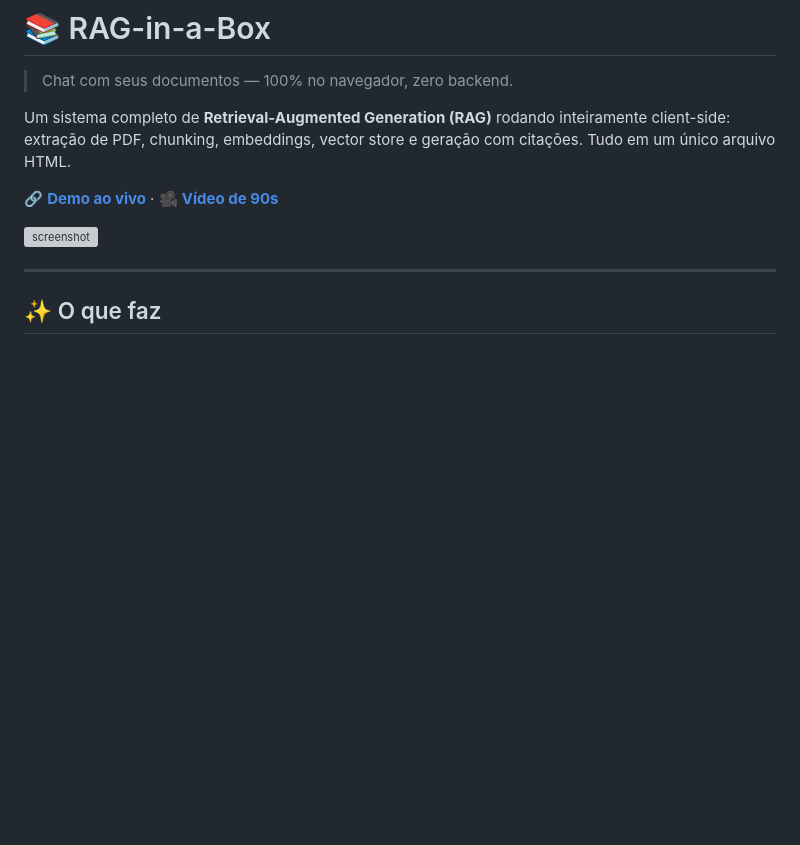
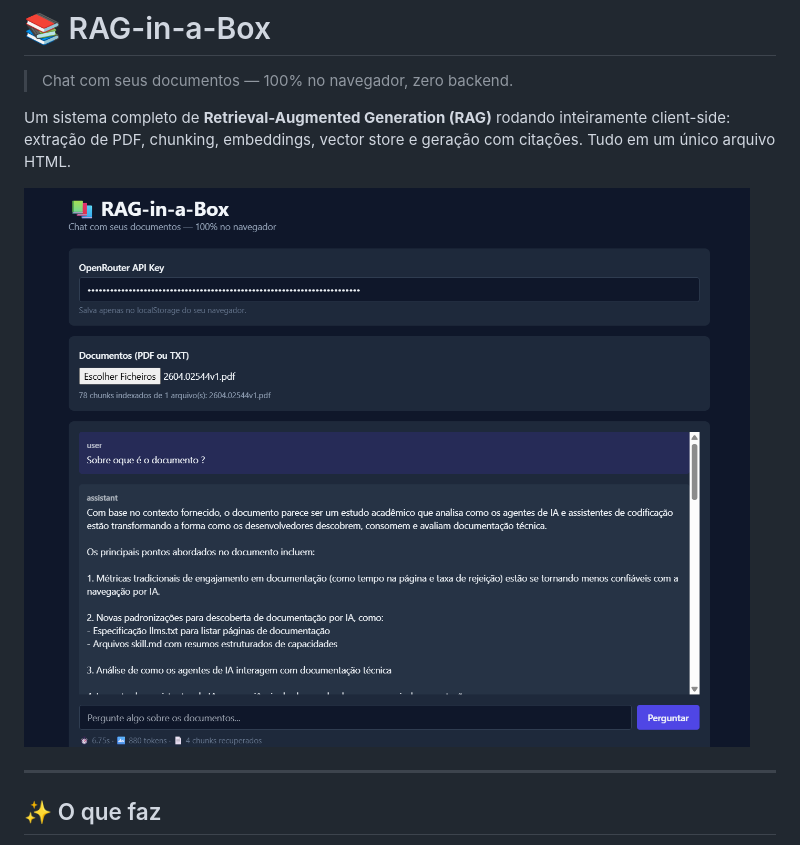
Before and after one commit to diogovdcpa/RAG-in-a-Box, a Markdown page: README.md, the part around the change. Rendered like a GitHub page; pictures changed too: assets/app.png (added); blank space fills up the shorter version; grey boxes are pictures that could not be loaded.

Commit message:
up code

```diff
--- a/README.md
+++ b/README.md
@@ -4,9 +4,9 @@
 
 Um sistema completo de **Retrieval-Augmented Generation (RAG)** rodando inteiramente client-side: extração de PDF, chunking, embeddings, vector store e geração com citações. Tudo em um único arquivo HTML.
 
-🔗 **[Demo ao vivo](https://SEU-USUARIO.github.io/rag-in-a-box/)** · 🎥 **[Vídeo de 90s](https://loom.com/seu-link)**
+<!-- 🔗 **[Demo ao vivo](https://SEU-USUARIO.github.io/rag-in-a-box/)** · 🎥 **[Vídeo de 90s](https://loom.com/seu-link)** -->
 
-![screenshot](./docs/screenshot.png)
+![screenshot](assets/app.png)
 
 ---
 
```
